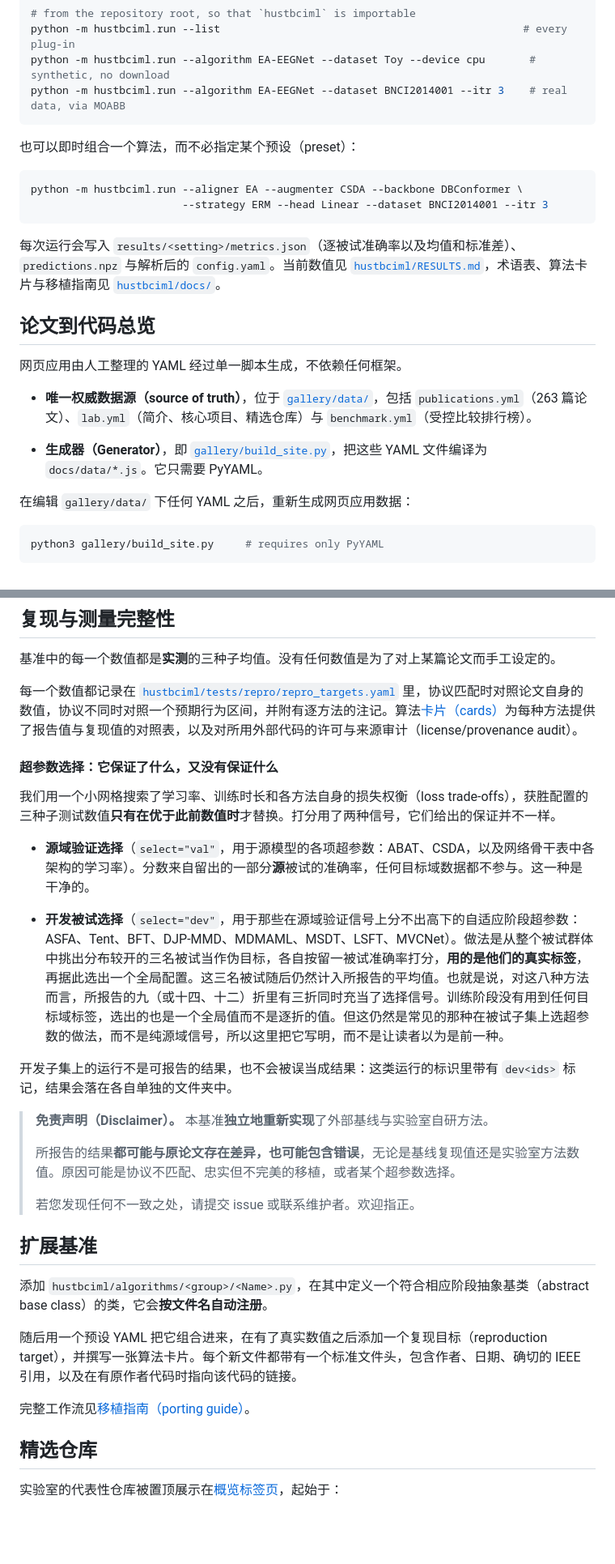
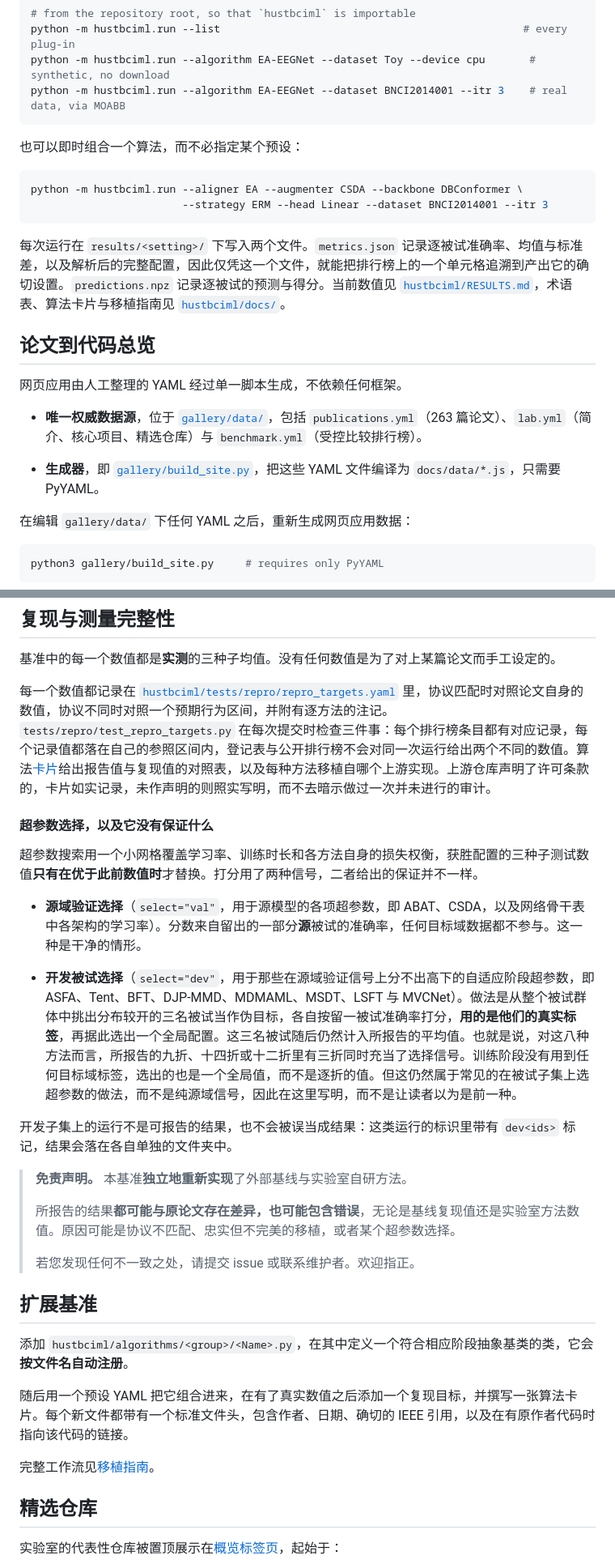
Before and after one commit to sylyoung/HUST-BCIML, a Markdown page: README.zh-CN.md, 2 parts joined by grey strips. Shown at 81% size. GitHub-like rendering; blank space fills up the shorter version.

````diff
--- a/README.zh-CN.md
+++ b/README.zh-CN.md
@@ -244,22 +250,22 @@ python -m hustbciml.run --algorithm EA-EEGNet --dataset Toy --device cpu       #
 python -m hustbciml.run --algorithm EA-EEGNet --dataset BNCI2014001 --itr 3    # real data, via MOABB
 ```
 
-也可以即时组合一个算法，而不必指定某个预设（preset）：
+也可以即时组合一个算法，而不必指定某个预设：
 
 ```bash
 python -m hustbciml.run --aligner EA --augmenter CSDA --backbone DBConformer \
                         --strategy ERM --head Linear --dataset BNCI2014001 --itr 3
 ```
 
-每次运行会写入 `results/<setting>/metrics.json`（逐被试准确率以及均值和标准差）、`predictions.npz` 与解析后的 `config.yaml`。当前数值见 [`hustbciml/RESULTS.md`](hustbciml/RESULTS.md)，术语表、算法卡片与移植指南见 [`hustbciml/docs/`](hustbciml/docs/index.md)。
+每次运行在 `results/<setting>/` 下写入两个文件。`metrics.json` 记录逐被试准确率、均值与标准差，以及解析后的完整配置，因此仅凭这一个文件，就能把排行榜上的一个单元格追溯到产出它的确切设置。`predictions.npz` 记录逐被试的预测与得分。当前数值见 [`hustbciml/RESULTS.md`](hustbciml/RESULTS.md)，术语表、算法卡片与移植指南见 [`hustbciml/docs/`](hustbciml/docs/index.md)。
 
 ## 论文到代码总览
 
 网页应用由人工整理的 YAML 经过单一脚本生成，不依赖任何框架。
 
-- **唯一权威数据源（source of truth）**，位于 [`gallery/data/`](gallery/data/)，包括 `publications.yml`（263 篇论文）、`lab.yml`（简介、核心项目、精选仓库）与 `benchmark.yml`（受控比较排行榜）。
+- **唯一权威数据源**，位于 [`gallery/data/`](gallery/data/)，包括 `publications.yml`（263 篇论文）、`lab.yml`（简介、核心项目、精选仓库）与 `benchmark.yml`（受控比较排行榜）。
 
-- **生成器（Generator）**，即 [`gallery/build_site.py`](gallery/build_site.py)，把这些 YAML 文件编译为 `docs/data/*.js`。它只需要 PyYAML。
+- **生成器**，即 [`gallery/build_site.py`](gallery/build_site.py)，把这些 YAML 文件编译为 `docs/data/*.js`，只需要 PyYAML。
 
 在编辑 `gallery/data/` 下任何 YAML 之后，重新生成网页应用数据：
 
@@ -299,19 +305,19 @@ HUST-BCIML/
 
 基准中的每一个数值都是**实测**的三种子均值。没有任何数值是为了对上某篇论文而手工设定的。
 
-每一个数值都记录在 [`hustbciml/tests/repro/repro_targets.yaml`](hustbciml/tests/repro/repro_targets.yaml) 里，协议匹配时对照论文自身的数值，协议不同时对照一个预期行为区间，并附有逐方法的注记。算法[卡片（cards）](hustbciml/docs/cards/README.md)为每种方法提供了报告值与复现值的对照表，以及对所用外部代码的许可与来源审计（license/provenance audit）。
+每一个数值都记录在 [`hustbciml/tests/repro/repro_targets.yaml`](hustbciml/tests/repro/repro_targets.yaml) 里，协议匹配时对照论文自身的数值，协议不同时对照一个预期行为区间，并附有逐方法的注记。`tests/repro/test_repro_targets.py` 在每次提交时检查三件事：每个排行榜条目都有对应记录，每个记录值都落在自己的参照区间内，登记表与公开排行榜不会对同一次运行给出两个不同的数值。算法[卡片](hustbciml/docs/cards/README.md)给出报告值与复现值的对照表，以及每种方法移植自哪个上游实现。上游仓库声明了许可条款的，卡片如实记录，未作声明的则照实写明，而不去暗示做过一次并未进行的审计。
 
-#### 超参数选择：它保证了什么，又没有保证什么
+#### 超参数选择，以及它没有保证什么
 
-我们用一个小网格搜索了学习率、训练时长和各方法自身的损失权衡（loss trade-offs），获胜配置的三种子测试数值**只有在优于此前数值时**才替换。打分用了两种信号，它们给出的保证并不一样。
+超参数搜索用一个小网格覆盖学习率、训练时长和各方法自身的损失权衡，获胜配置的三种子测试数值**只有在优于此前数值时**才替换。打分用了两种信号，二者给出的保证并不一样。
 
-* **源域验证选择**（`select="val"`，用于源模型的各项超参数：ABAT、CSDA，以及网络骨干表中各架构的学习率）。分数来自留出的一部分**源**被试的准确率，任何目标域数据都不参与。这一种是干净的。
+* **源域验证选择**（`select="val"`，用于源模型的各项超参数，即 ABAT、CSDA，以及网络骨干表中各架构的学习率）。分数来自留出的一部分**源**被试的准确率，任何目标域数据都不参与。这一种是干净的情形。
 
-* **开发被试选择**（`select="dev"`，用于那些在源域验证信号上分不出高下的自适应阶段超参数：ASFA、Tent、BFT、DJP-MMD、MDMAML、MSDT、LSFT、MVCNet）。做法是从整个被试群体中挑出分布较开的三名被试当作伪目标，各自按留一被试准确率打分，**用的是他们的真实标签**，再据此选出一个全局配置。这三名被试随后仍然计入所报告的平均值。也就是说，对这八种方法而言，所报告的九（或十四、十二）折里有三折同时充当了选择信号。训练阶段没有用到任何目标域标签，选出的也是一个全局值而不是逐折的值。但这仍然是常见的那种在被试子集上选超参数的做法，而不是纯源域信号，所以这里把它写明，而不是让读者以为是前一种。
+* **开发被试选择**（`select="dev"`，用于那些在源域验证信号上分不出高下的自适应阶段超参数，即 ASFA、Tent、BFT、DJP-MMD、MDMAML、MSDT、LSFT 与 MVCNet）。做法是从整个被试群体中挑出分布较开的三名被试当作伪目标，各自按留一被试准确率打分，**用的是他们的真实标签**，再据此选出一个全局配置。这三名被试随后仍然计入所报告的平均值。也就是说，对这八种方法而言，所报告的九折、十四折或十二折里有三折同时充当了选择信号。训练阶段没有用到任何目标域标签，选出的也是一个全局值，而不是逐折的值。但这仍然属于常见的在被试子集上选超参数的做法，而不是纯源域信号，因此在这里写明，而不是让读者以为是前一种。
 
 开发子集上的运行不是可报告的结果，也不会被误当成结果：这类运行的标识里带有 `dev<ids>` 标记，结果会落在各自单独的文件夹中。
 
-> **免责声明（Disclaimer）。**
+> **免责声明。**
 > 本基准**独立地重新实现**了外部基线与实验室自研方法。
 >
 > 所报告的结果**都可能与原论文存在差异，也可能包含错误**，无论是基线复现值还是实验室方法数值。原因可能是协议不匹配、忠实但不完美的移植，或者某个超参数选择。
@@ -320,11 +326,11 @@ HUST-BCIML/
 
 ## 扩展基准
 
-添加 `hustbciml/algorithms/<group>/<Name>.py`，在其中定义一个符合相应阶段抽象基类（abstract base class）的类，它会**按文件名自动注册**。
+添加 `hustbciml/algorithms/<group>/<Name>.py`，在其中定义一个符合相应阶段抽象基类的类，它会**按文件名自动注册**。
 
-随后用一个预设 YAML 把它组合进来，在有了真实数值之后添加一个复现目标（reproduction target），并撰写一张算法卡片。每个新文件都带有一个标准文件头，包含作者、日期、确切的 IEEE 引用，以及在有原作者代码时指向该代码的链接。
+随后用一个预设 YAML 把它组合进来，在有了真实数值之后添加一个复现目标，并撰写一张算法卡片。每个新文件都带有一个标准文件头，包含作者、日期、确切的 IEEE 引用，以及在有原作者代码时指向该代码的链接。
 
-完整工作流见[移植指南（porting guide）](hustbciml/docs/porting_guide.md)。
+完整工作流见[移植指南](hustbciml/docs/porting_guide.md)。
 
 ## 精选仓库
 
````
Also changed, not shown: other parts of README.zh-CN.md (+19 -13 lines), CHANGELOG.md (+43 -0 lines), README.md (+85 -73 lines).
